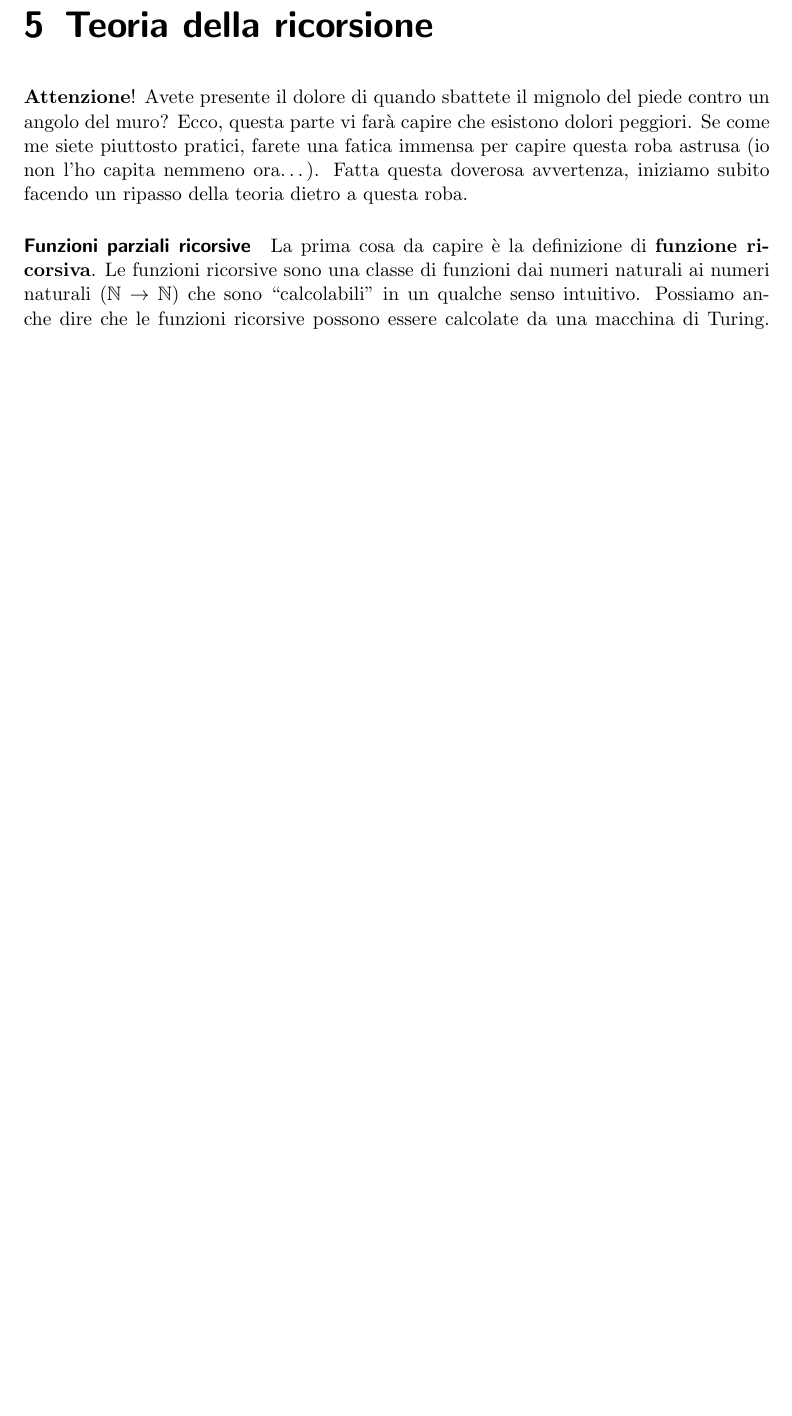
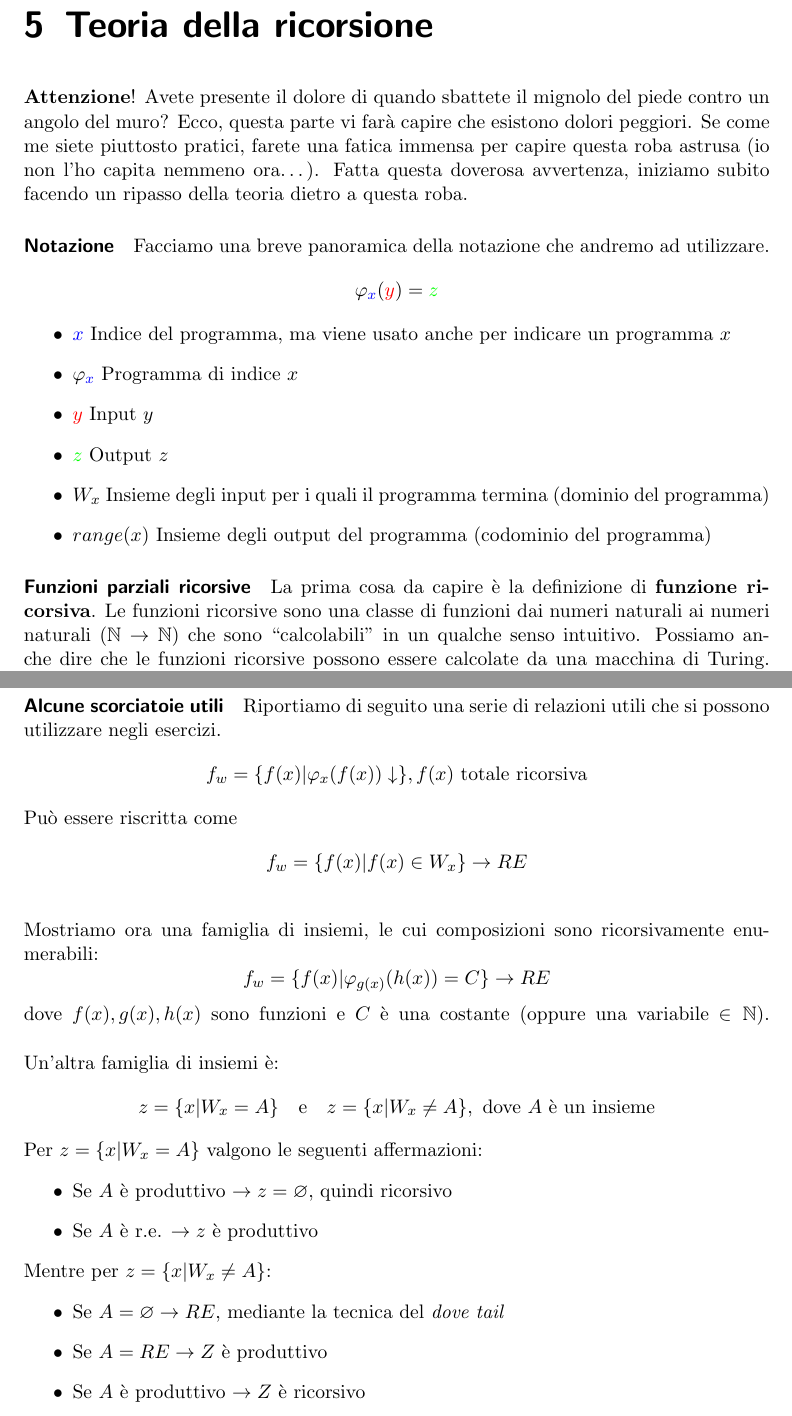
Before and after one commit to JackHack96/Appunti-Fondamenti-Informatica, a LaTeX book (fondamenti.tex): part of page 26 of 30 before the commit and two parts of pages 26 and 30 of 31 after it, the two joined at a grey line, cut so that both start at the same text, the shorter picture padded with empty space. Compiled offline with pdfLaTeX.

Commit message:
Aggiornati appunti

```diff
--- a/fondamenti.tex
+++ b/fondamenti.tex
@@ -1287,3 +1308,14 @@ Fatta questa doverosa avvertenza, iniziamo subito facendo un ripasso della teori
+\paragraph{Notazione}
+Facciamo una breve panoramica della notazione che andremo ad utilizzare.
+$$\varphi_{\textcolor{blue}{x}}(\textcolor{red}{y})=\textcolor{green}{z}$$
+\begin{itemize}
+    \item $\blue{x}$ Indice del programma, ma viene usato anche per indicare un programma $x$
+    \item $\varphi_{\blue{x}}$ Programma di indice $x$
+    \item $\textcolor{red}{y}$ Input $y$
+    \item $\textcolor{green}{z}$ Output $z$
+    \item $W_x$ Insieme degli input per i quali il programma termina (dominio del programma)
+    \item $range(x)$ Insieme degli output del programma (codominio del programma)
+\end{itemize}
 
 \paragraph{Funzioni parziali ricorsive}
 La prima cosa da capire è la definizione di \textbf{funzione ricorsiva}. Le funzioni ricorsive sono una classe di funzioni dai
@@ -1439,7 +1471,41 @@ Importante conseguenza di ciò è che:
 	\item $A$ creativo $\Rightarrow A$ non ricorsivo
 \end{itemize}
 
-\chapter{Esercizi vari}
+\paragraph{Alcune scorciatoie utili}
+Riportiamo di seguito una serie di relazioni utili che si possono utilizzare negli esercizi.
+\begin{equation*}
+    f_w=\{f(x)|\varphi_x(f(x))\downarrow\}, f(x) \text{ totale ricorsiva}
+\end{equation*}
+Può essere riscritta come
+\begin{equation*}
+    f_w=\{f(x)|f(x)\in W_x\} \rightarrow RE
+\end{equation*}
+\linebreak
+Mostriamo ora una famiglia di insiemi, le cui composizioni sono ricorsivamente enumerabili:
+\begin{equation*}
+    f_w=\{f(x)|\varphi_{g(x)}(h(x))=C\} \rightarrow RE
+\end{equation*}
+dove $f(x),g(x),h(x)$ sono funzioni e $C$ è una costante (oppure una variabile $\in\mathbb{N}$).
+\linebreak
+
+\noindent
+Un'altra famiglia di insiemi è:
+\begin{equation*}
+    z=\{x|W_x=A\} \quad \text{e} \quad z=\{x|W_x\ne A\}, \text{ dove $A$ è un insieme}
+\end{equation*}
+Per $z=\{x|W_x=A\}$ valgono le seguenti affermazioni:
+\begin{itemize}
+    \item Se $A$ è produttivo $\rightarrow z=\varnothing$, quindi ricorsivo
+    \item Se $A$ è r.e. $\rightarrow z$ è produttivo
+\end{itemize}
+Mentre per $z=\{x|W_x\ne A\}$:
+\begin{itemize}
+    \item Se $A=\varnothing \rightarrow RE$, mediante la tecnica del \textit{dove tail}
+    \item Se $A=RE \rightarrow Z$ è produttivo
+    \item Se $A$ è produttivo $\rightarrow Z$ è ricorsivo
+\end{itemize}
+
+\chapter{Esercizi vari sulla teoria della ricorsione}
 Classificare nella teoria della ricorsione matematica il seguente insieme:
 \begin{equation*}
 	A=\{x|\varphi_x(ack(x,x,x))=7\} \text{, dove $ack()$ è la funzione di Ackermann.}
```
Also changed, not shown: fondamenti.pdf, fondamenti.tex (25 more changed lines).
